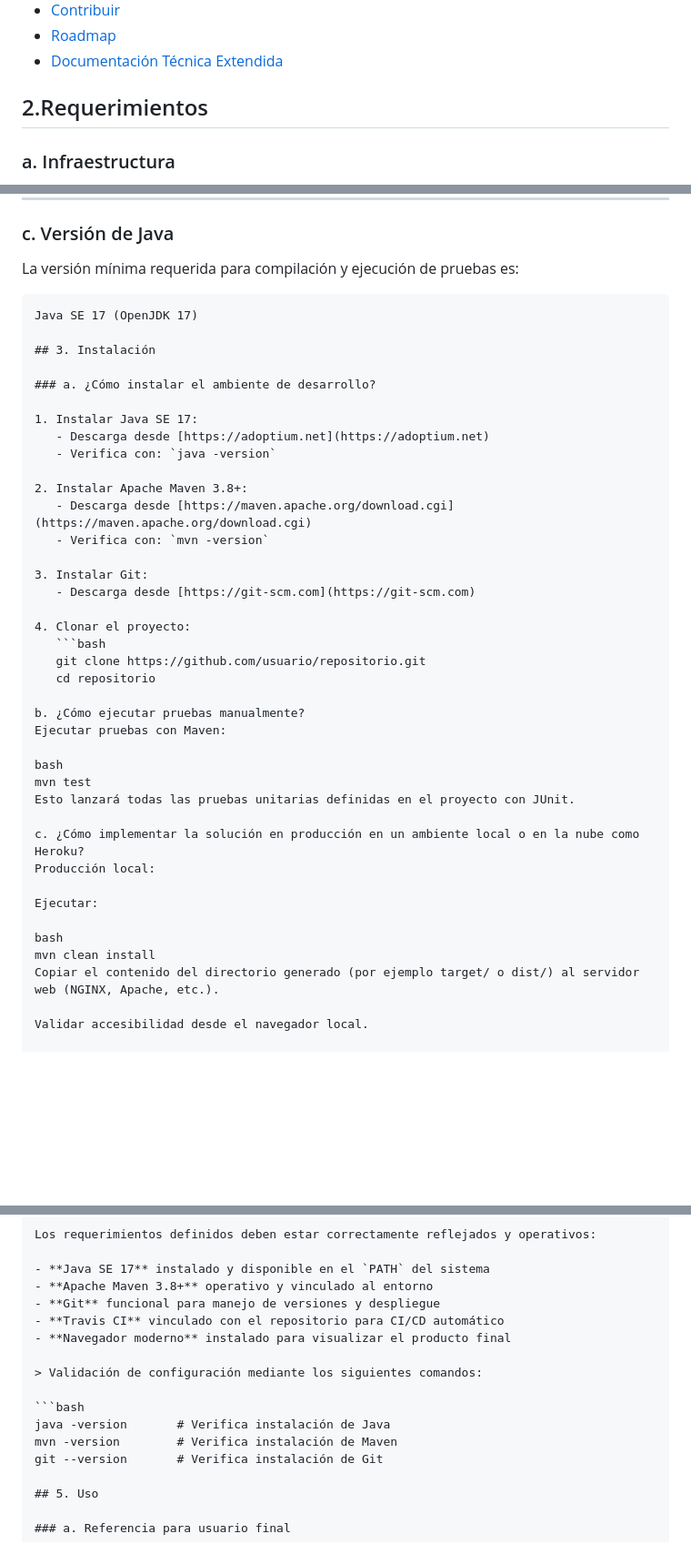
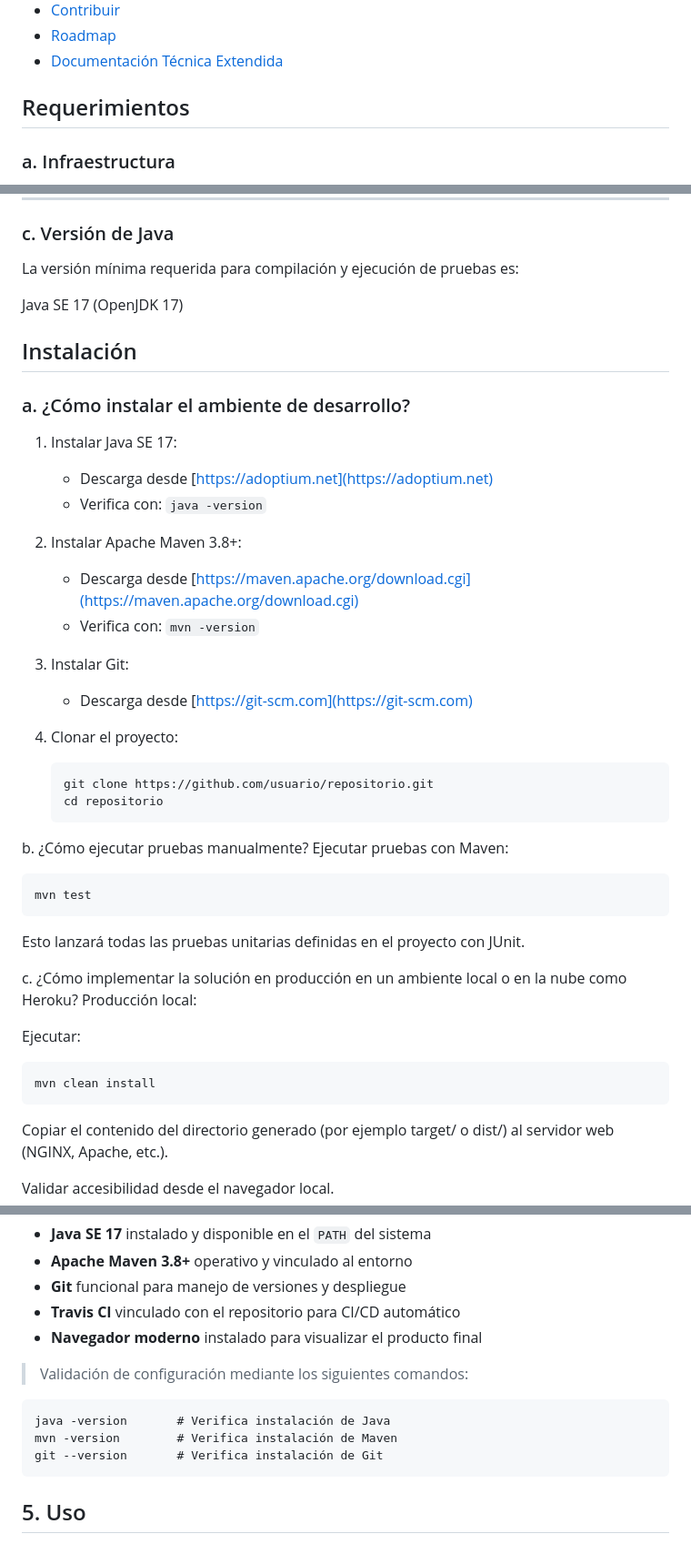
Before and after one commit to Valenczia/warelan-web, a Markdown page: README.md, 3 parts joined by grey strips. Shown: that part at 91% size. GitHub-like rendering; blank space fills up the shorter version.

Commit message:
Update README.md
ReadME actualizado correctamente

````diff
--- a/README.md
+++ b/README.md
@@ -37,7 +37,7 @@ Diseñar una plataforma web simple, responsiva y de fácil acceso donde las tarj
 - [Roadmap](#roadmap)
 - [Documentación Técnica Extendida](https://github.com/valenczia/warelan-web/wiki)
 
-## 2.Requerimientos
+## Requerimientos
 
 ### a. Infraestructura
 
@@ -73,10 +73,9 @@ El proyecto utiliza los siguientes componentes:
 
 La versión mínima requerida para compilación y ejecución de pruebas es:
 
-```text
 Java SE 17 (OpenJDK 17)
 
-## 3. Instalación
+## Instalación
 
 ### a. ¿Cómo instalar el ambiente de desarrollo?
 
@@ -92,15 +91,19 @@ Java SE 17 (OpenJDK 17)
    - Descarga desde [https://git-scm.com](https://git-scm.com)
 
 4. Clonar el proyecto:
-   ```bash
+
+   ```
    git clone https://github.com/usuario/repositorio.git
    cd repositorio
+   ```
 
 b. ¿Cómo ejecutar pruebas manualmente?
 Ejecutar pruebas con Maven:
 
-bash
+```
 mvn test
+```
+
 Esto lanzará todas las pruebas unitarias definidas en el proyecto con JUnit.
 
 c. ¿Cómo implementar la solución en producción en un ambiente local o en la nube como Heroku?
@@ -108,8 +111,10 @@ Producción local:
 
 Ejecutar:
 
-bash
+```
 mvn clean install
+```
+
 Copiar el contenido del directorio generado (por ejemplo target/ o dist/) al servidor web (NGINX, Apache, etc.).
 
 Validar accesibilidad desde el navegador local.
@@ -145,10 +150,11 @@ Los requerimientos definidos deben estar correctamente reflejados y operativos:
 
 > Validación de configuración mediante los siguientes comandos:
 
-```bash
+```
 java -version       # Verifica instalación de Java
 mvn -version        # Verifica instalación de Maven
 git --version       # Verifica instalación de Git
+```
 
 ## 5. Uso
 
````
Also changed, not shown: other parts of README.md (+14 -3 lines).
